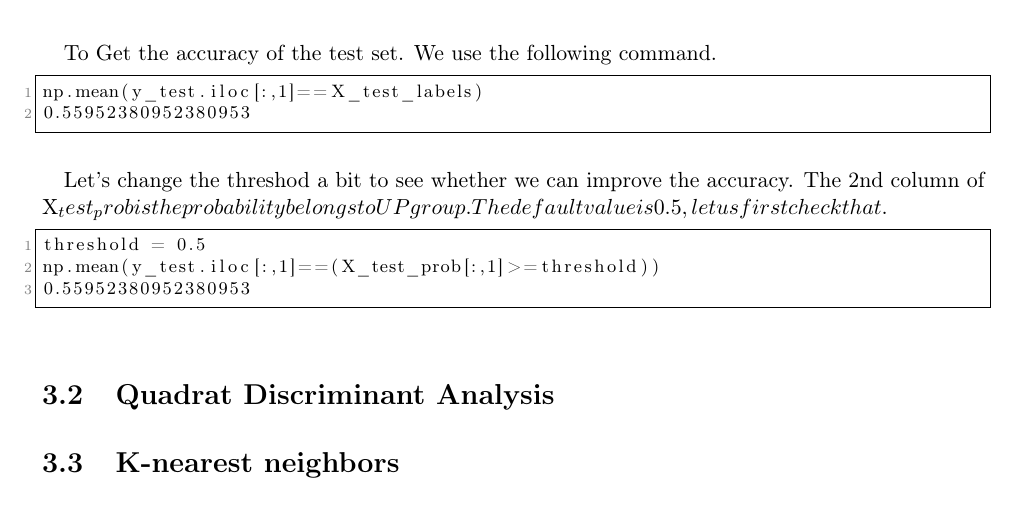
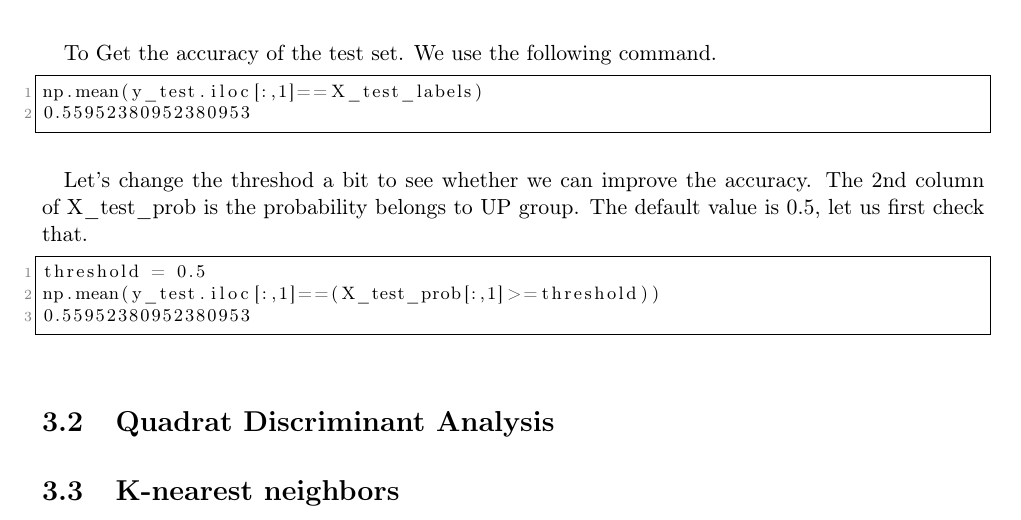
Before and after one commit to entvex/DecisionSupportSystems, a LaTeX book (Report/report.tex, which reads Report/discriminantAnalysis/linearDiscriminantAnalysis/linearDiscriminantAnalysis.tex): part of page 12 of 26, cut so that both start at the same text. Compiled offline with pdfLaTeX.

Commit message:
Added escape characters for underscores outside of math fields

```diff
--- a/Report/discriminantAnalysis/linearDiscriminantAnalysis/linearDiscriminantAnalysis.tex
+++ b/Report/discriminantAnalysis/linearDiscriminantAnalysis/linearDiscriminantAnalysis.tex
@@ -49,7 +49,7 @@ np.mean(y_test.iloc[:,1]==X_test_labels)
 0.55952380952380953
 \end{lstlisting}
 
-Let's change the threshod a bit to see whether we can improve the accuracy. The 2nd column of X_test_prob is the probability belongs to UP group. The default value is 0.5, let us first check that.
+Let's change the threshod a bit to see whether we can improve the accuracy. The 2nd column of X\_test\_prob is the probability belongs to UP group. The default value is 0.5, let us first check that.
 
 \begin{lstlisting}[language=Python]
 threshold = 0.5
```
